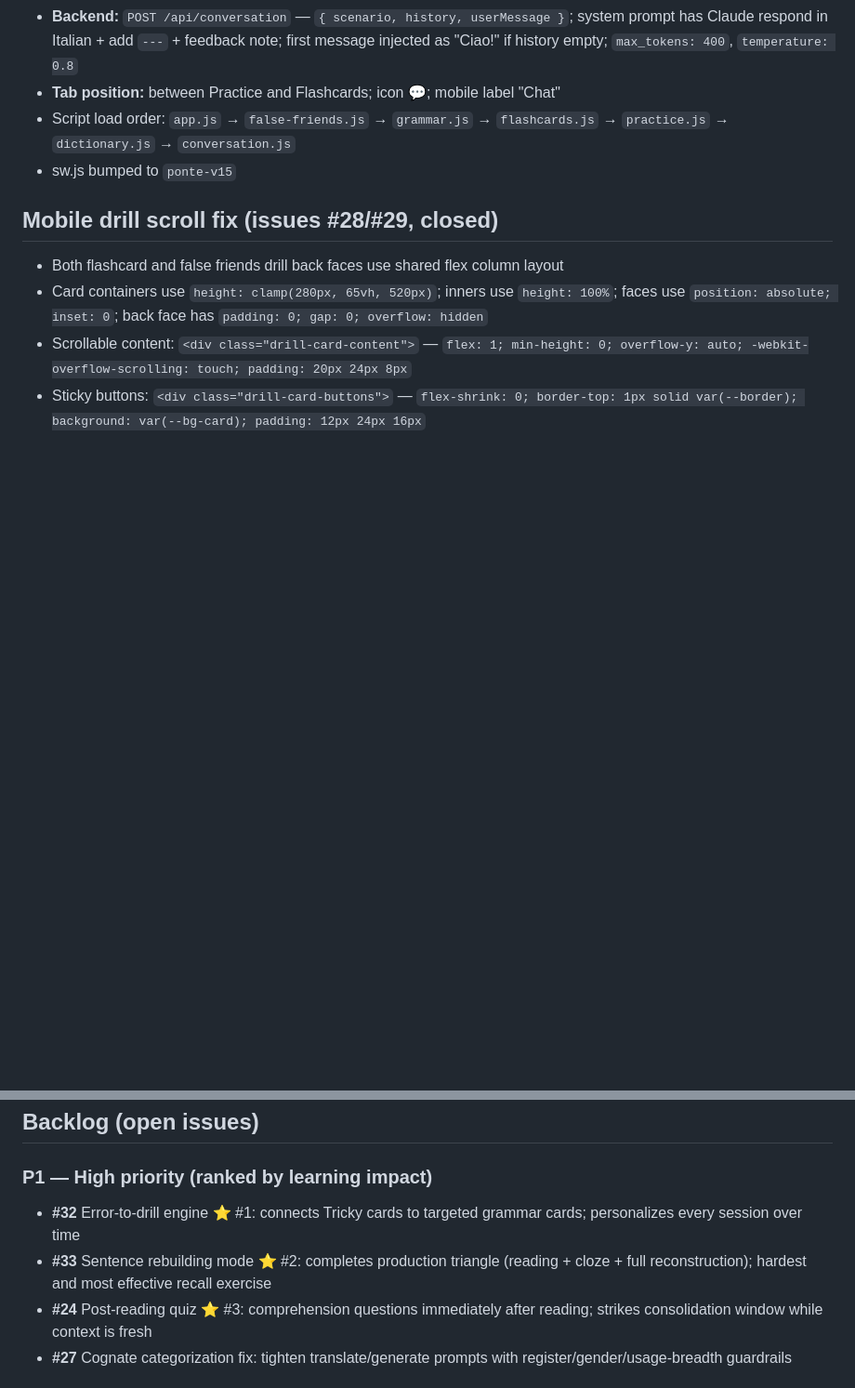
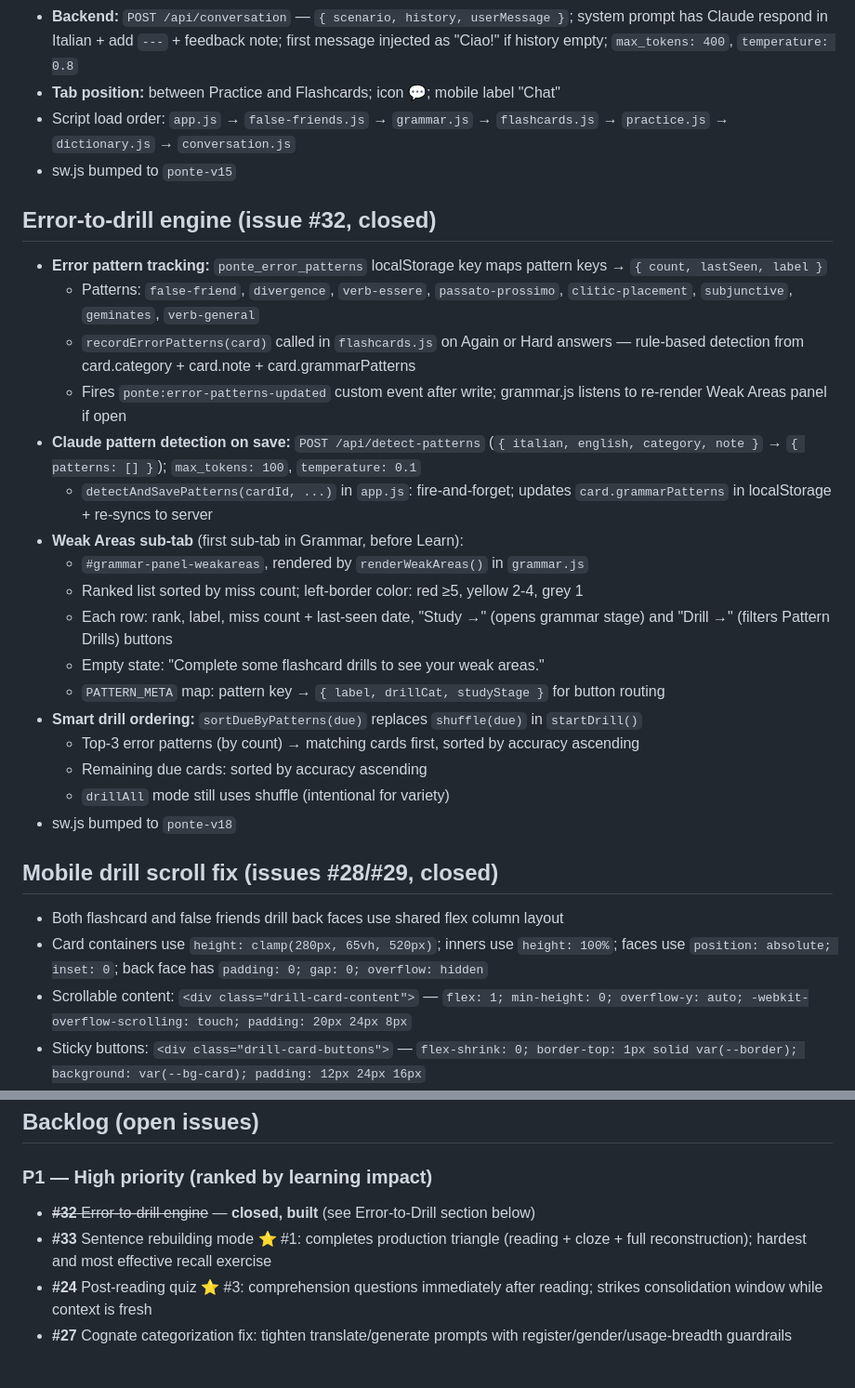
Before and after one commit to jonnylmazo-oss/ponte, a Markdown page: CLAUDE.md, 2 parts joined by grey strips. Shown at 93% size. Drawn GitHub-style; blank space fills up the shorter version.

Commit message:
docs: update CLAUDE.md for error-to-drill engine (#32)
Co-Authored-By: Claude Sonnet 4.6 <noreply@anthropic.com>

```diff
--- a/CLAUDE.md
+++ b/CLAUDE.md
@@ -230,6 +230,25 @@ Generated articles are cached in `localStorage` with key `ponte_article_{topic}_
 - Script load order: `app.js` → `false-friends.js` → `grammar.js` → `flashcards.js` → `practice.js` → `dictionary.js` → `conversation.js`
 - sw.js bumped to `ponte-v15`
 
+## Error-to-drill engine (issue #32, closed)
+- **Error pattern tracking:** `ponte_error_patterns` localStorage key maps pattern keys → `{ count, lastSeen, label }`
+  - Patterns: `false-friend`, `divergence`, `verb-essere`, `passato-prossimo`, `clitic-placement`, `subjunctive`, `geminates`, `verb-general`
+  - `recordErrorPatterns(card)` called in `flashcards.js` on Again or Hard answers — rule-based detection from card.category + card.note + card.grammarPatterns
+  - Fires `ponte:error-patterns-updated` custom event after write; grammar.js listens to re-render Weak Areas panel if open
+- **Claude pattern detection on save:** `POST /api/detect-patterns` (`{ italian, english, category, note }` → `{ patterns: [] }`); `max_tokens: 100`, `temperature: 0.1`
+  - `detectAndSavePatterns(cardId, ...)` in `app.js`: fire-and-forget; updates `card.grammarPatterns` in localStorage + re-syncs to server
+- **Weak Areas sub-tab** (first sub-tab in Grammar, before Learn):
+  - `#grammar-panel-weakareas`, rendered by `renderWeakAreas()` in `grammar.js`
+  - Ranked list sorted by miss count; left-border color: red ≥5, yellow 2-4, grey 1
+  - Each row: rank, label, miss count + last-seen date, "Study →" (opens grammar stage) and "Drill →" (filters Pattern Drills) buttons
+  - Empty state: "Complete some flashcard drills to see your weak areas."
+  - `PATTERN_META` map: pattern key → `{ label, drillCat, studyStage }` for button routing
+- **Smart drill ordering:** `sortDueByPatterns(due)` replaces `shuffle(due)` in `startDrill()`
+  - Top-3 error patterns (by count) → matching cards first, sorted by accuracy ascending
+  - Remaining due cards: sorted by accuracy ascending
+  - `drillAll` mode still uses shuffle (intentional for variety)
+- sw.js bumped to `ponte-v18`
+
 ## Mobile drill scroll fix (issues #28/#29, closed)
 - Both flashcard and false friends drill back faces use shared flex column layout
 - Card containers use `height: clamp(280px, 65vh, 520px)`; inners use `height: 100%`; faces use `position: absolute; inset: 0`; back face has `padding: 0; gap: 0; overflow: hidden`
@@ -348,8 +367,8 @@ Generated articles are cached in `localStorage` with key `ponte_article_{topic}_
 ## Backlog (open issues)
 
 ### P1 — High priority (ranked by learning impact)
-- **#32** Error-to-drill engine ⭐ #1: connects Tricky cards to targeted grammar cards; personalizes every session over time
-- **#33** Sentence rebuilding mode ⭐ #2: completes production triangle (reading + cloze + full reconstruction); hardest and most effective recall exercise
+- ~~**#32** Error-to-drill engine~~ — **closed, built** (see Error-to-Drill section below)
+- **#33** Sentence rebuilding mode ⭐ #1: completes production triangle (reading + cloze + full reconstruction); hardest and most effective recall exercise
 - **#24** Post-reading quiz ⭐ #3: comprehension questions immediately after reading; strikes consolidation window while context is fresh
 - **#27** Cognate categorization fix: tighten translate/generate prompts with register/gender/usage-breadth guardrails
 
```
